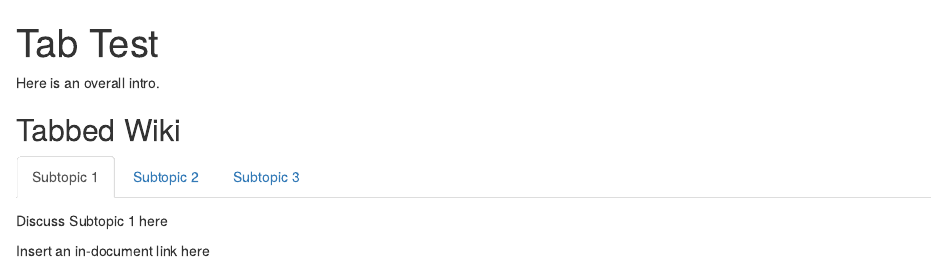
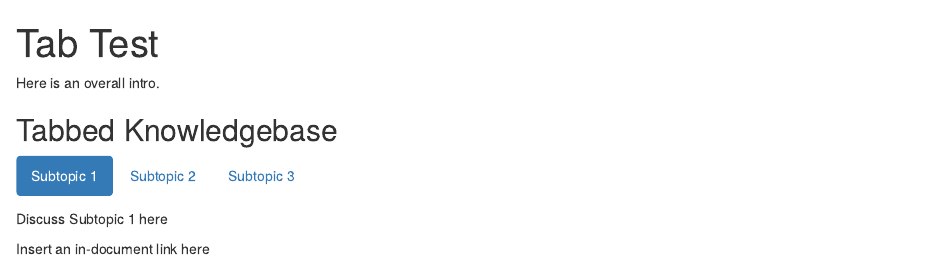
Before and after one commit to lauretteh/MDPlay, an R Markdown document (tabtest.Rmd): the page in a window 1100 px wide, from its top. The pictures show the output file tabtest.html that the author committed with the source, opened offline.

Commit message:
basic tab buttons only - works

````diff
--- a/tabtest.Rmd
+++ b/tabtest.Rmd
@@ -7,10 +7,11 @@ output:
 knitr::opts_chunk$set(echo = TRUE)
 ```
 
+<!-- to create github markdown, change output to github_document -->
 
 Here is an overall intro.
 
-## Tabbed Wiki {.tabset}
+## Tabbed Knowledgebase {.tabset .tabset-fade .tabset-pills}
 
 ### Subtopic 1
 
````
Also changed, not shown: tabtest.html.
